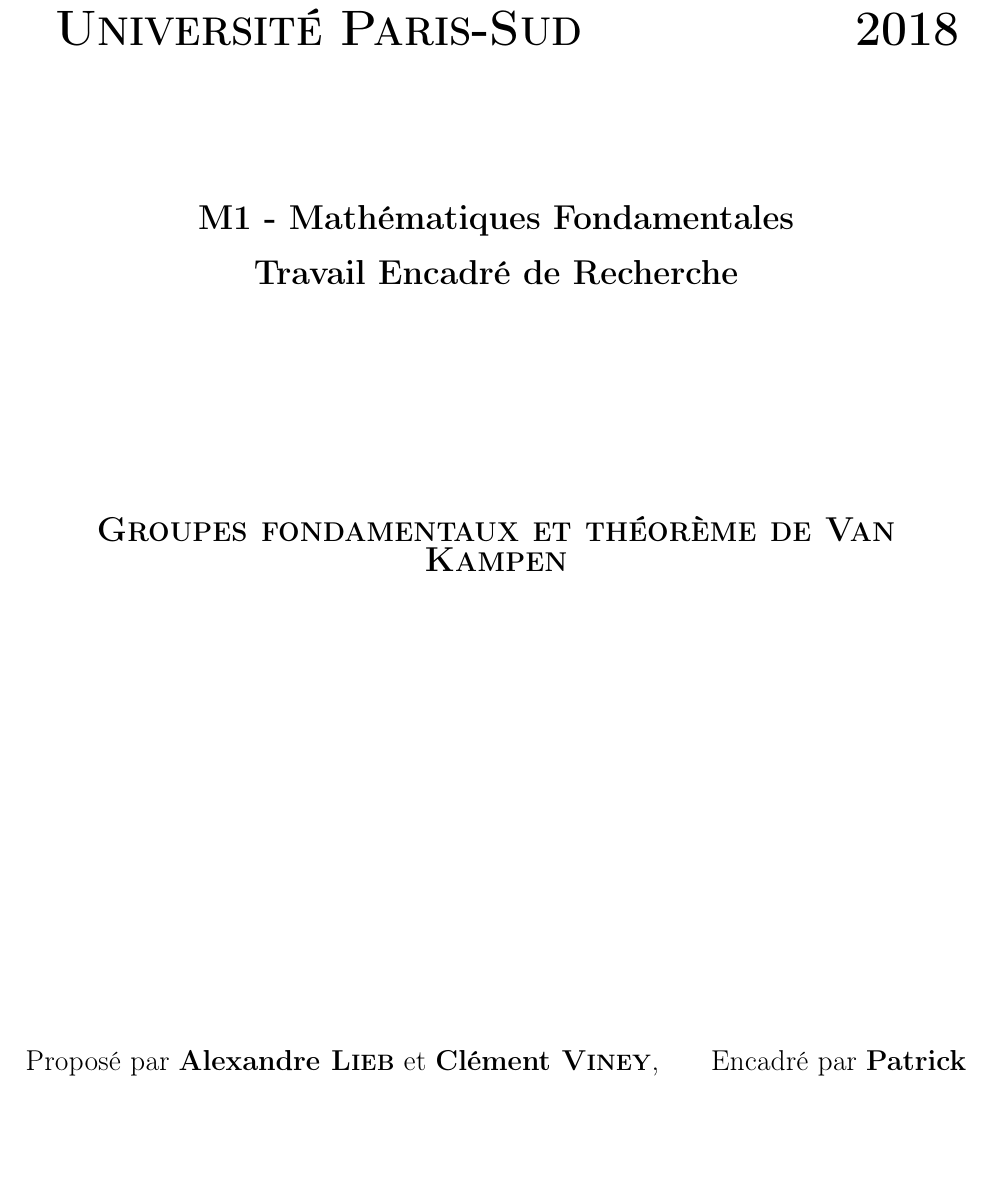
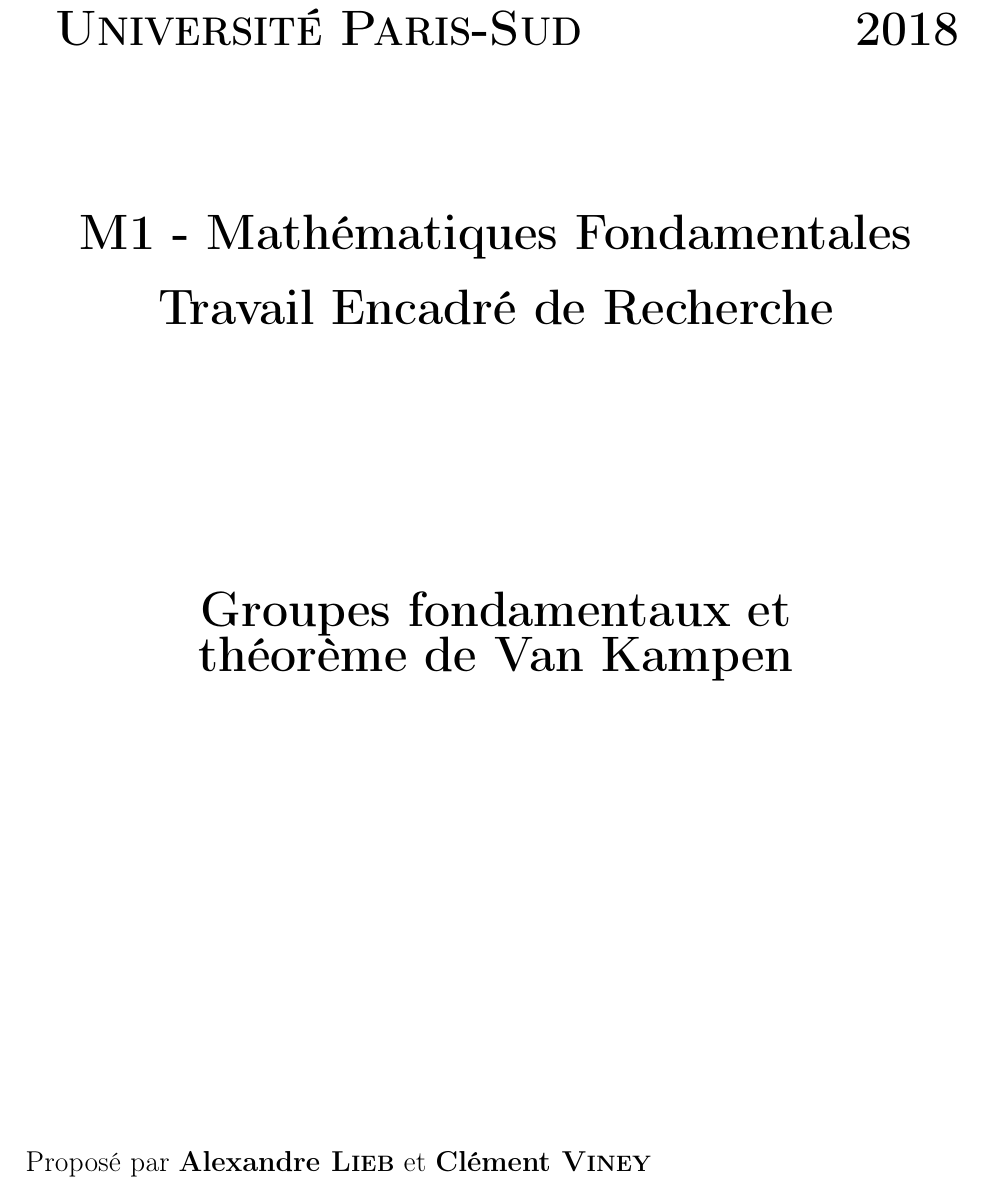
Before and after one commit to CViney/TER2018, a LaTeX document (main.tex): part of page 1 of 7 before the commit and part of page 1 of 8 after it, cut so that both start at the same text, the shorter picture padded with empty space. Compiled offline with pdfLaTeX.

Commit message:
Update main.tex

```diff
--- a/main.tex
+++ b/main.tex
@@ -37,14 +37,14 @@
 		{\Huge\bf \textsc{Université Paris-Sud} \hfill 2018}
 		\vspace*{2cm}
 		\begin{center}
-			{\LARGE\bf M1 - Mathématiques Fondamentales\\
+			{\Huge\bf M1 - Mathématiques Fondamentales\\
 			Travail Encadré de Recherche\par
 			\vspace*{4cm}
-			\textsc{Groupes fondamentaux et théorème de Van Kampen}}
+			Groupes fondamentaux et\\ théorème de Van Kampen}
 		\end{center}
 		\vspace*{8cm}
-		{\Large Proposé par \textbf{Alexandre \textsc{Lieb}} et \textbf{Clément \textsc{Viney}},
-		\hfill Encadré par \textbf{Patrick \textsc{Massot}}}
+		{\Large Proposé par \textbf{Alexandre \textsc{Lieb}} et \textbf{Clément \textsc{Viney}}
+		\\\hfill Encadré par \textbf{Patrick \textsc{Massot}}}
 	\end{titlepage}
 
 	\pagenumbering{roman}
```
